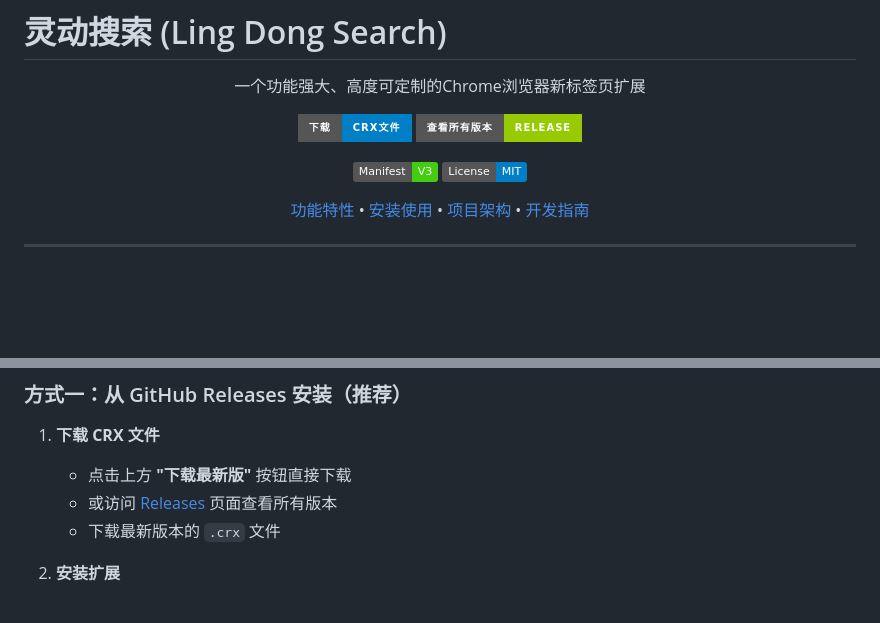
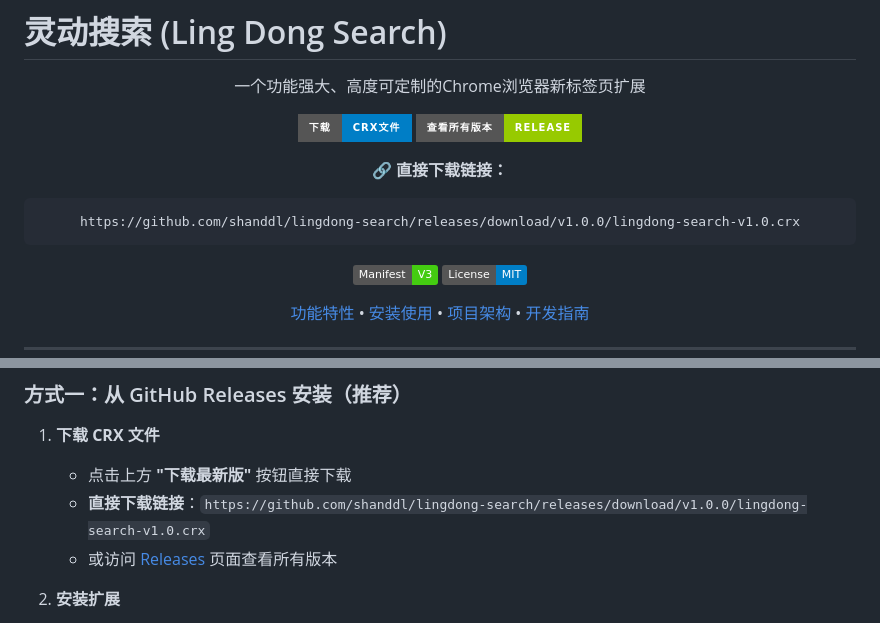
Before and after one commit to shanddl/lingdong-search, a Markdown page: README.md, 2 parts joined by grey strips. Drawn GitHub-style; badges without logos; blank space fills up the shorter version.

````diff
--- a/README.md
+++ b/README.md
@@ -8,4 +8,9 @@
 [![Releases](https://img.shields.io/badge/查看所有版本-Release-green?style=for-the-badge&logo=github)](https://github.com/shanddl/lingdong-search/releases)
+
+**🔗 直接下载链接：**
+```
+https://github.com/shanddl/lingdong-search/releases/download/v1.0.0/lingdong-search-v1.0.crx
+```
 
 [![Manifest V3](https://img.shields.io/badge/Manifest-V3-brightgreen)](https://developer.chrome.com/docs/extensions/mv3/)
 [![License](https://img.shields.io/badge/License-MIT-blue.svg)](LICENSE)
@@ -51,8 +56,8 @@
 
 1. **下载 CRX 文件**
    - 点击上方 **"下载最新版"** 按钮直接下载
+   - **直接下载链接**：`https://github.com/shanddl/lingdong-search/releases/download/v1.0.0/lingdong-search-v1.0.crx`
    - 或访问 [Releases](https://github.com/shanddl/lingdong-search/releases) 页面查看所有版本
-   - 下载最新版本的 `.crx` 文件
 
 2. **安装扩展**
    - 打开 Chrome 浏览器
````
Also changed, not shown: other parts of README.md (+1 -1 lines), DOWNLOAD.md (added, +62 -0 lines).
